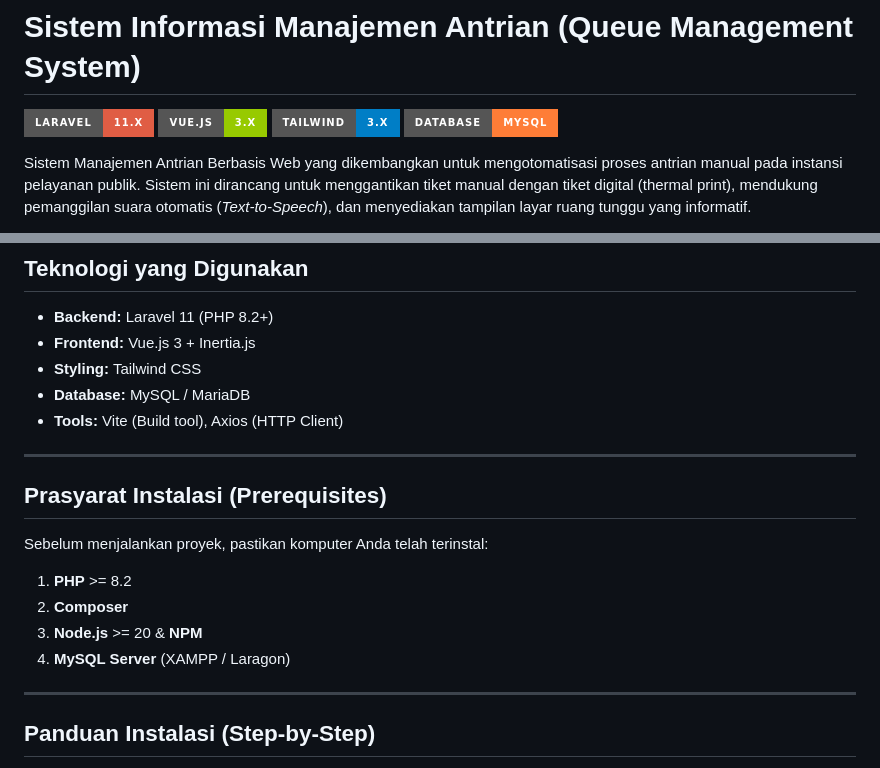
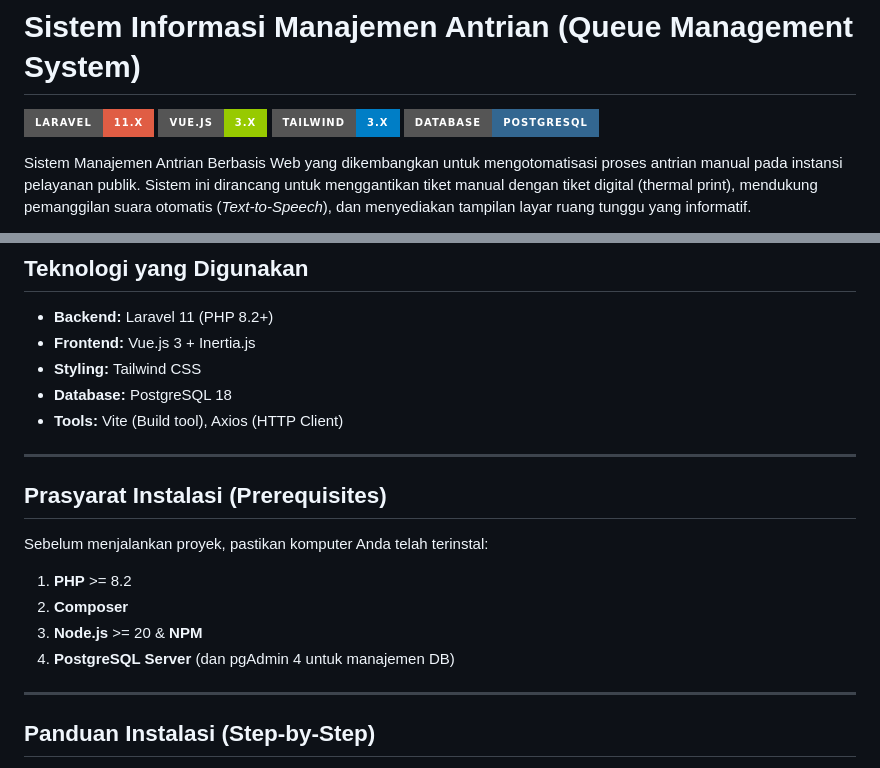
Before and after one commit to Erpan1945/pkl_antreanWeb, a Markdown page: README.md, 2 parts joined by grey strips. GitHub-like rendering; badges without logos.

Commit message:
update readme supaya memberikan informasi yang jelas mengenai repo ini

```diff
--- a/README.md
+++ b/README.md
@@ -3,7 +3,7 @@
 ![Laravel](https://img.shields.io/badge/Laravel-11.x-red?style=for-the-badge&logo=laravel)
 ![Vue.js](https://img.shields.io/badge/Vue.js-3.x-green?style=for-the-badge&logo=vue.js)
 ![Tailwind CSS](https://img.shields.io/badge/Tailwind-3.x-blue?style=for-the-badge&logo=tailwind-css)
-![MySQL](https://img.shields.io/badge/Database-MySQL-orange?style=for-the-badge&logo=mysql)
+![PostgreSQL](https://img.shields.io/badge/Database-PostgreSQL-336791?style=for-the-badge&logo=postgresql)
 
 Sistem Manajemen Antrian Berbasis Web yang dikembangkan untuk mengotomatisasi proses antrian manual pada instansi pelayanan publik. Sistem ini dirancang untuk menggantikan tiket manual dengan tiket digital (thermal print), mendukung pemanggilan suara otomatis (*Text-to-Speech*), dan menyediakan tampilan layar ruang tunggu yang informatif.
 
@@ -37,7 +37,7 @@ Proyek ini dikembangkan sebagai bagian dari **Praktek Kerja Lapangan (PKL)** Mah
 - **Backend:** Laravel 11 (PHP 8.2+)
 - **Frontend:** Vue.js 3 + Inertia.js
 - **Styling:** Tailwind CSS
-- **Database:** MySQL / MariaDB
+- **Database:** PostgreSQL 18
 - **Tools:** Vite (Build tool), Axios (HTTP Client)
 
 ---
@@ -48,7 +48,7 @@ Sebelum menjalankan proyek, pastikan komputer Anda telah terinstal:
 1.  **PHP** >= 8.2
 2.  **Composer**
 3.  **Node.js** >= 20 & **NPM**
-4.  **MySQL Server** (XAMPP / Laragon)
+4.  **PostgreSQL Server** (dan pgAdmin 4 untuk manajemen DB)
 
 ---
 
```
